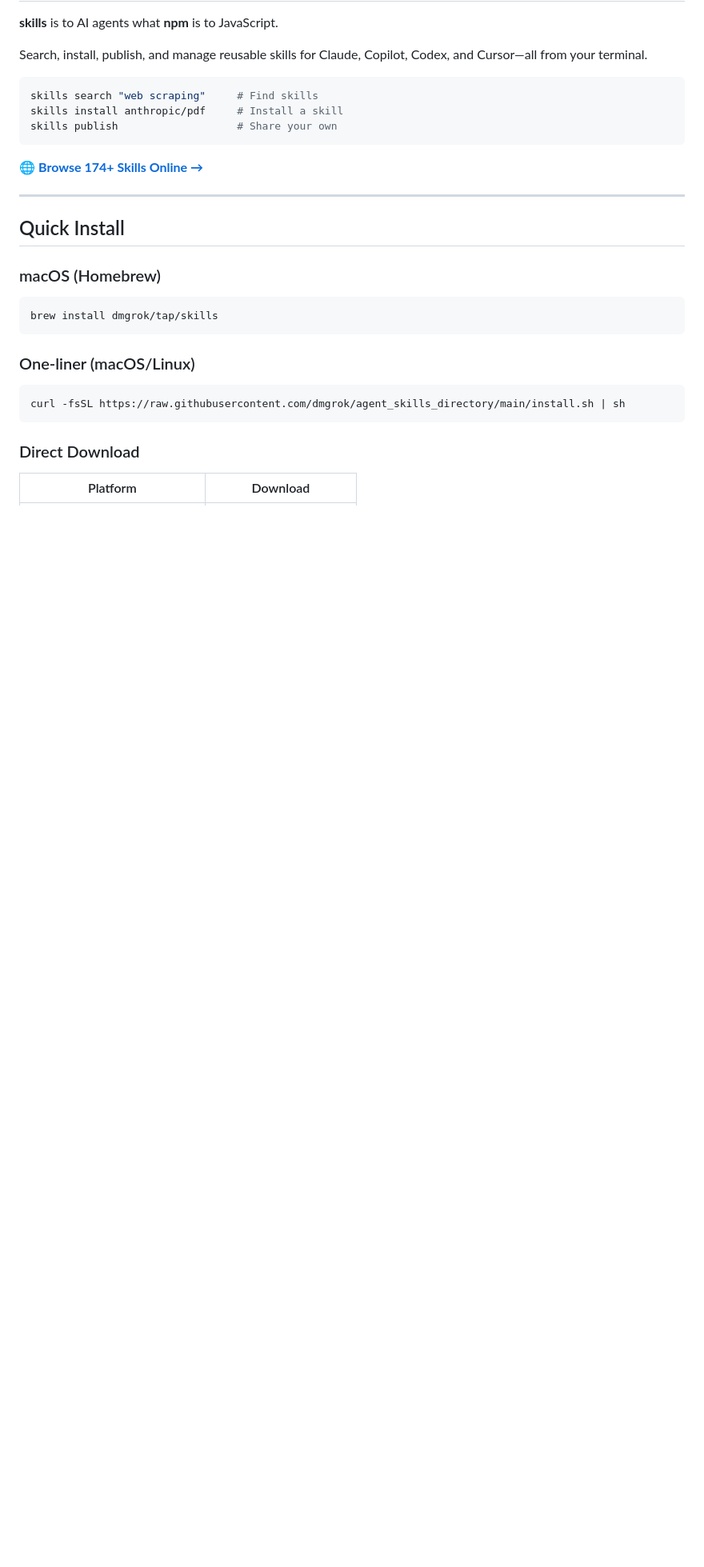
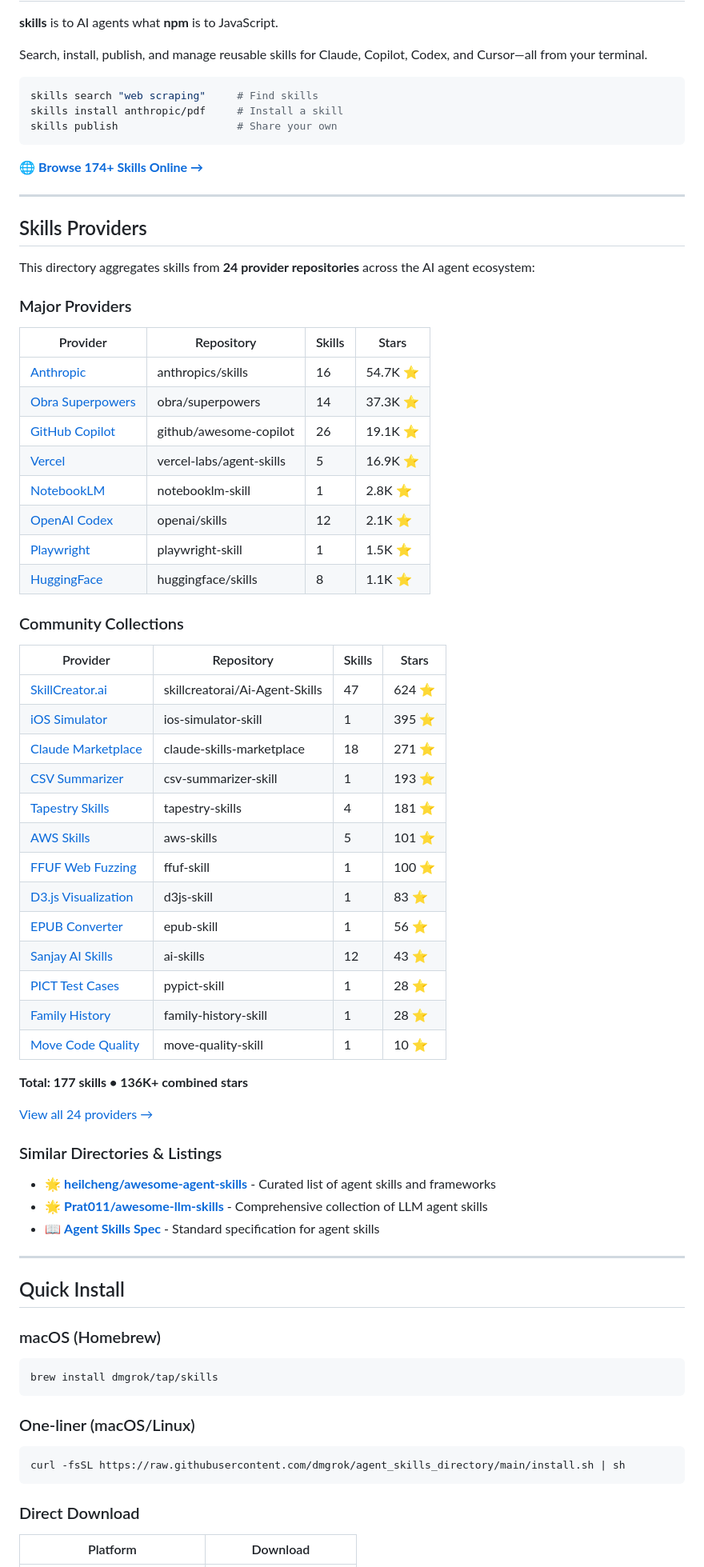
Before and after one commit to dmgrok/agent_skills_directory, a Markdown page: README.md, the part around the change. Shown at 80% size. Drawn GitHub-style; blank space fills up the shorter version.

Commit message:
feat(docs): expand Skills Providers section with additional providers and community collections

````diff
--- a/README.md
+++ b/README.md
@@ -26,6 +26,53 @@ skills publish                   # Share your own
 ```
 
 🌐 **[Browse 174+ Skills Online →](https://dmgrok.github.io/agent_skills_directory/)**
+
+---
+
+## Skills Providers
+
+This directory aggregates skills from **24 provider repositories** across the AI agent ecosystem:
+
+### Major Providers
+
+| Provider | Repository | Skills | Stars |
+|----------|-----------|--------|-------|
+| [Anthropic](https://github.com/anthropics/skills) | anthropics/skills | 16 | 54.7K ⭐ |
+| [Obra Superpowers](https://github.com/obra/superpowers) | obra/superpowers | 14 | 37.3K ⭐ |
+| [GitHub Copilot](https://github.com/github/awesome-copilot) | github/awesome-copilot | 26 | 19.1K ⭐ |
+| [Vercel](https://github.com/vercel-labs/agent-skills) | vercel-labs/agent-skills | 5 | 16.9K ⭐ |
+| [NotebookLM](https://github.com/PleasePrompto/notebooklm-skill) | notebooklm-skill | 1 | 2.8K ⭐ |
+| [OpenAI Codex](https://github.com/openai/skills) | openai/skills | 12 | 2.1K ⭐ |
+| [Playwright](https://github.com/lackeyjb/playwright-skill) | playwright-skill | 1 | 1.5K ⭐ |
+| [HuggingFace](https://github.com/huggingface/skills) | huggingface/skills | 8 | 1.1K ⭐ |
+
+### Community Collections
+
+| Provider | Repository | Skills | Stars |
+|----------|-----------|--------|-------|
+| [SkillCreator.ai](https://github.com/skillcreatorai/Ai-Agent-Skills) | skillcreatorai/Ai-Agent-Skills | 47 | 624 ⭐ |
+| [iOS Simulator](https://github.com/conorluddy/ios-simulator-skill) | ios-simulator-skill | 1 | 395 ⭐ |
+| [Claude Marketplace](https://github.com/mhattingpete/claude-skills-marketplace) | claude-skills-marketplace | 18 | 271 ⭐ |
+| [CSV Summarizer](https://github.com/coffeefuelbump/csv-data-summarizer-claude-skill) | csv-summarizer-skill | 1 | 193 ⭐ |
+| [Tapestry Skills](https://github.com/michalparkola/tapestry-skills-for-claude-code) | tapestry-skills | 4 | 181 ⭐ |
+| [AWS Skills](https://github.com/zxkane/aws-skills) | aws-skills | 5 | 101 ⭐ |
+| [FFUF Web Fuzzing](https://github.com/jthack/ffuf_claude_skill) | ffuf-skill | 1 | 100 ⭐ |
+| [D3.js Visualization](https://github.com/chrisvoncsefalvay/claude-d3js-skill) | d3js-skill | 1 | 83 ⭐ |
+| [EPUB Converter](https://github.com/smerchek/claude-epub-skill) | epub-skill | 1 | 56 ⭐ |
+| [Sanjay AI Skills](https://github.com/sanjay3290/ai-skills) | ai-skills | 12 | 43 ⭐ |
+| [PICT Test Cases](https://github.com/omkamal/pypict-claude-skill) | pypict-skill | 1 | 28 ⭐ |
+| [Family History](https://github.com/emaynard/claude-family-history-research-skill) | family-history-skill | 1 | 28 ⭐ |
+| [Move Code Quality](https://github.com/1NickPappas/move-code-quality-skill) | move-quality-skill | 1 | 10 ⭐ |
+
+**Total: 177 skills • 136K+ combined stars**
+
+[View all 24 providers →](https://dmgrok.github.io/agent_skills_directory/)
+
+### Similar Directories & Listings
+
+- 🌟 **[heilcheng/awesome-agent-skills](https://github.com/heilcheng/awesome-agent-skills)** - Curated list of agent skills and frameworks
+- 🌟 **[Prat011/awesome-llm-skills](https://github.com/Prat011/awesome-llm-skills)** - Comprehensive collection of LLM agent skills
+- 📖 **[Agent Skills Spec](https://agentskills.io/specification)** - Standard specification for agent skills
 
 ---
 
````
